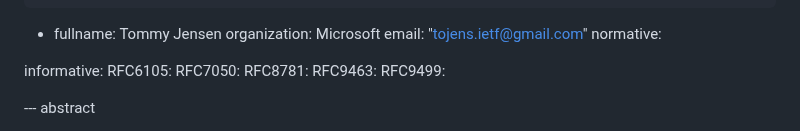
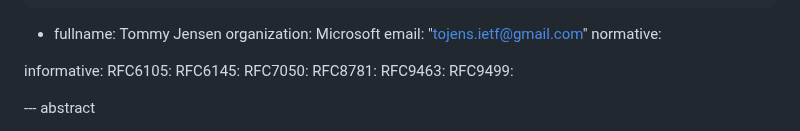
Before and after one commit to furry13/draft-buraglio-deprecate7050, a Markdown page: draft-buraglio-deprecate7050.md, the part around the change. Rendered like a GitHub page.

Commit message:
formalize informative reference to RFC 6145

```diff
--- a/draft-buraglio-deprecate7050.md
+++ b/draft-buraglio-deprecate7050.md
@@ -35,6 +35,7 @@ normative:
 
 informative:
   RFC6105:
+  RFC6145:
   RFC7050:
   RFC8781:
   RFC9463:
```
